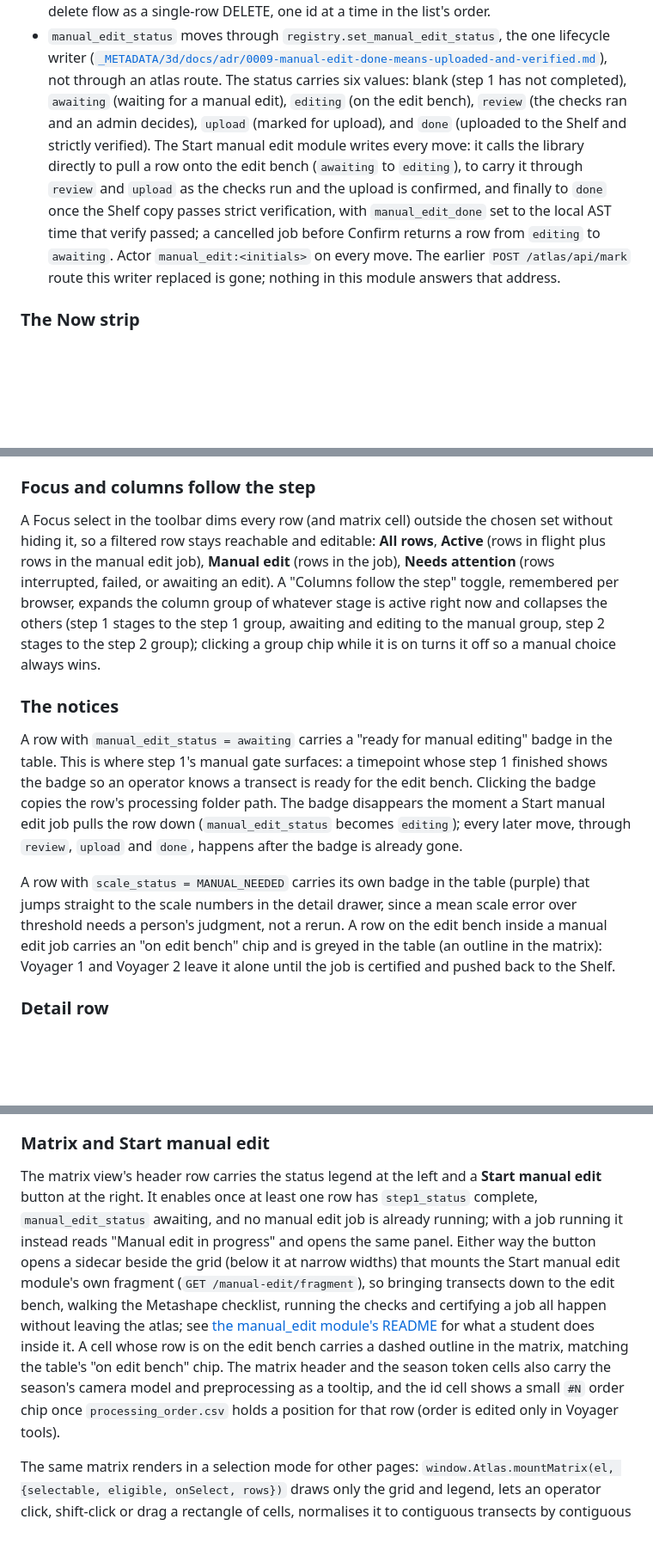
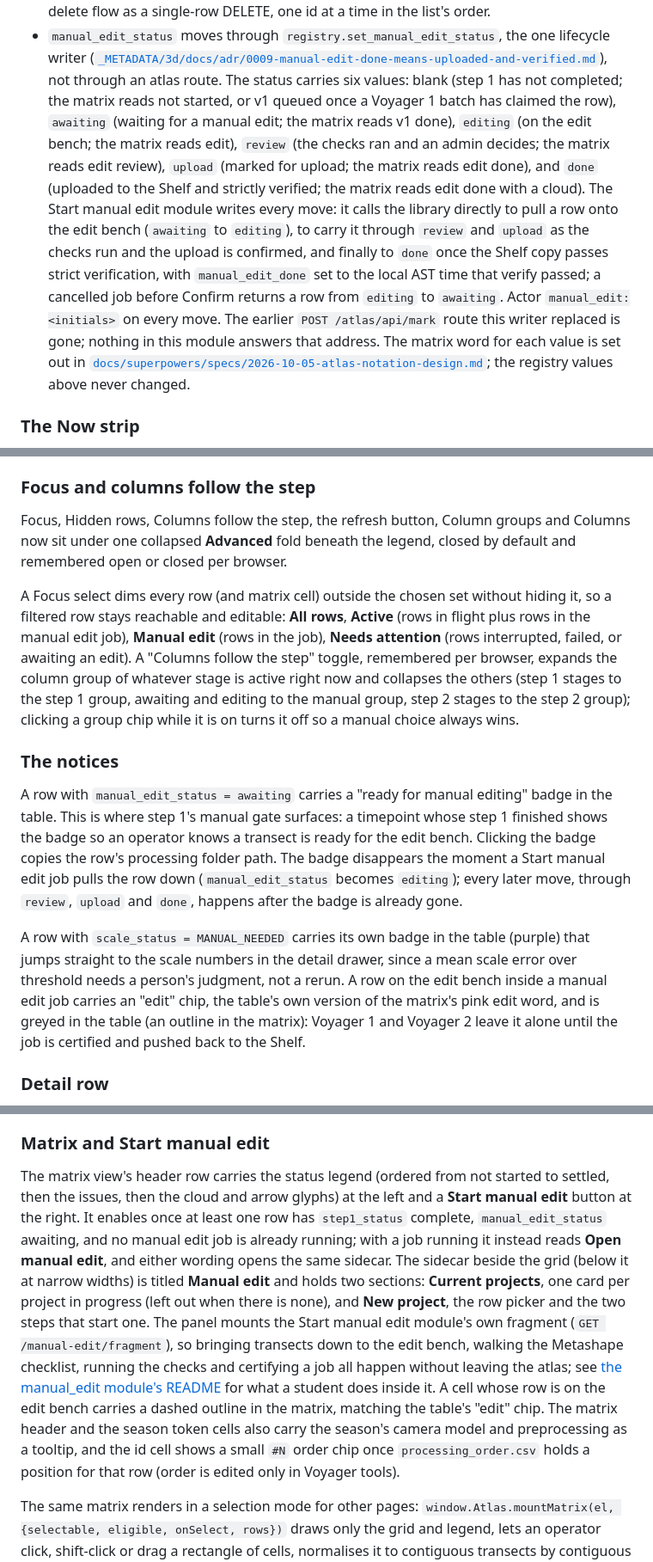
Before and after one commit to laurenkolinger/vicarius-atlas, a Markdown page: README.md, 3 parts joined by grey strips. Shown at 86% size. Drawn GitHub-style; blank space fills up the shorter version.

Commit message:
docs(atlas): README describes the matrix notation, Shelf glyphs, Advanced fold and Manual edit sidecar
Why: the ATLAS notation and cleanup shipped on 2026-10-05 (spec docs/superpowers/specs/2026-10-05-atlas-notation-design.md in the harness), and the README edited 2026-10-05 20:32 AST describes what the window now shows: one word per matrix cell coloured by the tool that owns the step, the cloud glyph for a copy on the Shelf, the manual edit status table, the Advanced fold and the sidecar's Current projects and New project sections.

Co-Authored-By: Claude Fable 5.1 <noreply@anthropic.com>

```diff
--- a/README.md
+++ b/README.md
@@ -607,18 +616,24 @@ table shows those as read-only text.
   one lifecycle writer
   ([`_METADATA/3d/docs/adr/0009-manual-edit-done-means-uploaded-and-verified.md`](../../../_METADATA/3d/docs/adr/0009-manual-edit-done-means-uploaded-and-verified.md)),
   not through an atlas route. The status carries six values: blank (step 1
-  has not completed), `awaiting` (waiting for a manual edit), `editing` (on
-  the edit bench), `review` (the checks ran and an admin decides), `upload`
-  (marked for upload), and `done` (uploaded to the Shelf and strictly
-  verified). The Start manual edit module writes every move: it calls the
-  library directly to pull a row onto the edit bench (`awaiting` to
-  `editing`), to carry it through `review` and `upload` as the checks run
-  and the upload is confirmed, and finally to `done` once the Shelf copy
-  passes strict verification, with `manual_edit_done` set to the local AST
-  time that verify passed; a cancelled job before Confirm returns a row from
-  `editing` to `awaiting`. Actor `manual_edit:<initials>` on every move. The
-  earlier `POST /atlas/api/mark` route this writer replaced is gone; nothing
-  in this module answers that address.
+  has not completed; the matrix reads not started, or v1 queued once a
+  Voyager 1 batch has claimed the row), `awaiting` (waiting for a manual
+  edit; the matrix reads v1 done), `editing` (on the edit bench; the matrix
+  reads edit), `review` (the checks ran and an admin decides; the matrix
+  reads edit review), `upload` (marked for upload; the matrix reads edit
+  done), and `done` (uploaded to the Shelf and strictly verified; the
+  matrix reads edit done with a cloud). The Start manual edit module writes
+  every move: it calls the library directly to pull a row onto the edit
+  bench (`awaiting` to `editing`), to carry it through `review` and
+  `upload` as the checks run and the upload is confirmed, and finally to
+  `done` once the Shelf copy passes strict verification, with
+  `manual_edit_done` set to the local AST time that verify passed; a
+  cancelled job before Confirm returns a row from `editing` to `awaiting`.
+  Actor `manual_edit:<initials>` on every move. The earlier
+  `POST /atlas/api/mark` route this writer replaced is gone; nothing in
+  this module answers that address. The matrix word for each value is set
+  out in [`docs/superpowers/specs/2026-10-05-atlas-notation-design.md`](/mnt/rip/vicarius_drive/docs/superpowers/specs/2026-10-05-atlas-notation-design.md);
+  the registry values above never changed.
 
 ### The Now strip
 
@@ -659,13 +674,17 @@ lanes above show the same batches through `GET /atlas/api/progress`.
 
 ### Focus and columns follow the step
 
-A Focus select in the toolbar dims every row (and matrix cell) outside the
-chosen set without hiding it, so a filtered row stays reachable and
-editable: **All rows**, **Active** (rows in flight plus rows in the manual
-edit job), **Manual edit** (rows in the job), **Needs attention** (rows
-interrupted, failed, or awaiting an edit). A "Columns follow the step"
-toggle, remembered per browser, expands the column group of whatever stage
-is active right now and collapses the others (step 1 stages to the step 1
+Focus, Hidden rows, Columns follow the step, the refresh button, Column
+groups and Columns now sit under one collapsed **Advanced** fold beneath
+the legend, closed by default and remembered open or closed per browser.
+
+A Focus select dims every row (and matrix cell) outside the chosen set
+without hiding it, so a filtered row stays reachable and editable: **All
+rows**, **Active** (rows in flight plus rows in the manual edit job),
+**Manual edit** (rows in the job), **Needs attention** (rows interrupted,
+failed, or awaiting an edit). A "Columns follow the step" toggle,
+remembered per browser, expands the column group of whatever stage is
+active right now and collapses the others (step 1 stages to the step 1
 group, awaiting and editing to the manual group, step 2 stages to the step
 2 group); clicking a group chip while it is on turns it off so a manual
 choice always wins.
@@ -684,10 +703,10 @@ already gone.
 A row with `scale_status = MANUAL_NEEDED` carries its own badge in the table
 (purple) that jumps straight to the scale numbers in the detail drawer, since
 a mean scale error over threshold needs a person's judgment, not a rerun.
-A row on the edit bench inside a manual edit job carries an "on edit bench"
-chip and is greyed in the table (an outline in the matrix): Voyager 1 and
-Voyager 2 leave it alone until the job is certified and pushed back to the
-Shelf.
+A row on the edit bench inside a manual edit job carries an "edit" chip,
+the table's own version of the matrix's pink edit word, and is greyed in
+the table (an outline in the matrix): Voyager 1 and Voyager 2 leave it
+alone until the job is certified and pushed back to the Shelf.
 
 ### Detail row
 
@@ -720,22 +739,26 @@ folder the way the id-click detail drawer below is.
 
 ### Matrix and Start manual edit
 
-The matrix view's header row carries the status legend at the left and a
-**Start manual edit** button at the right. It enables once at least one row
-has `step1_status` complete, `manual_edit_status` awaiting, and no manual
-edit job is already running; with a job running it instead reads "Manual
-edit in progress" and opens the same panel. Either way the button opens a
-sidecar beside the grid (below it at narrow widths) that mounts the Start
-manual edit module's own fragment (`GET /manual-edit/fragment`), so bringing
-transects down to the edit bench, walking the Metashape checklist, running
-the checks and certifying a job all happen without leaving the atlas; see
-[the manual_edit module's README](/mnt/rip/vicarius_drive/vicarius/modules/manual_edit/github_repo/README.md)
+The matrix view's header row carries the status legend (ordered from not
+started to settled, then the issues, then the cloud and arrow glyphs) at
+the left and a **Start manual edit** button at the right. It enables once
+at least one row has `step1_status` complete, `manual_edit_status`
+awaiting, and no manual edit job is already running; with a job running it
+instead reads **Open manual edit**, and either wording opens the same
+sidecar. The sidecar beside the grid (below it at narrow widths) is titled
+**Manual edit** and holds two sections: **Current projects**, one card per
+project in progress (left out when there is none), and **New project**,
+the row picker and the two steps that start one. The panel mounts the
+Start manual edit module's own fragment (`GET /manual-edit/fragment`), so
+bringing transects down to the edit bench, walking the Metashape checklist,
+running the checks and certifying a job all happen without leaving the
+atlas; see [the manual_edit module's README](/mnt/rip/vicarius_drive/vicarius/modules/manual_edit/github_repo/README.md)
 for what a student does inside it. A cell whose row is on the edit bench
-carries a dashed outline in the matrix, matching the table's "on edit
-bench" chip. The matrix header and the season token cells also carry the
-season's camera model and preprocessing as a tooltip, and the id cell shows
-a small `#N` order chip once `processing_order.csv` holds a position for
-that row (order is edited only in Voyager tools).
+carries a dashed outline in the matrix, matching the table's "edit" chip.
+The matrix header and the season token cells also carry the season's
+camera model and preprocessing as a tooltip, and the id cell shows a small
+`#N` order chip once `processing_order.csv` holds a position for that row
+(order is edited only in Voyager tools).
 
 The same matrix renders in a selection mode for other pages:
 `window.Atlas.mountMatrix(el, {selectable, eligible, onSelect, rows})`
```
Also changed, not shown: other parts of README.md (+15 -6 lines).
